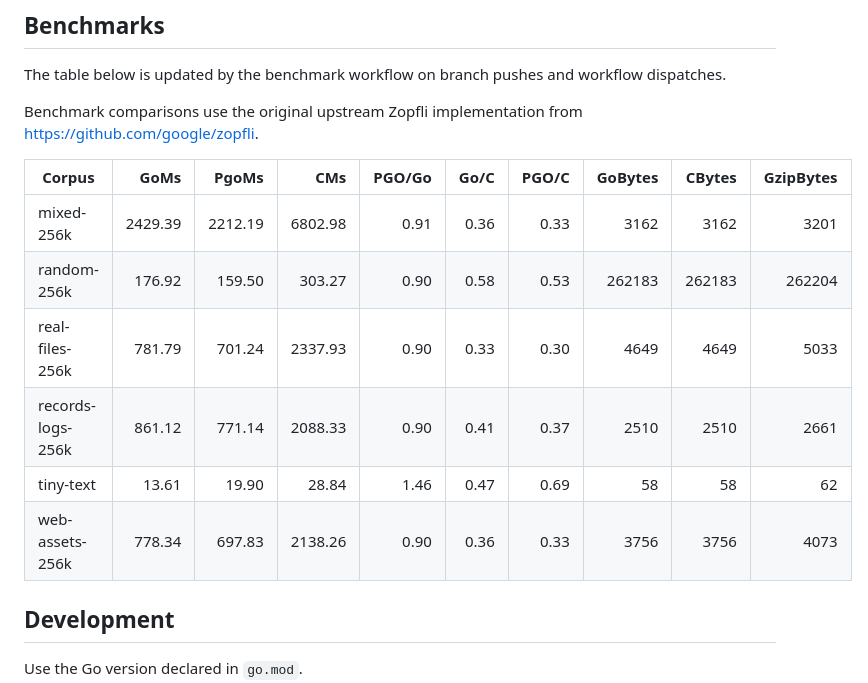
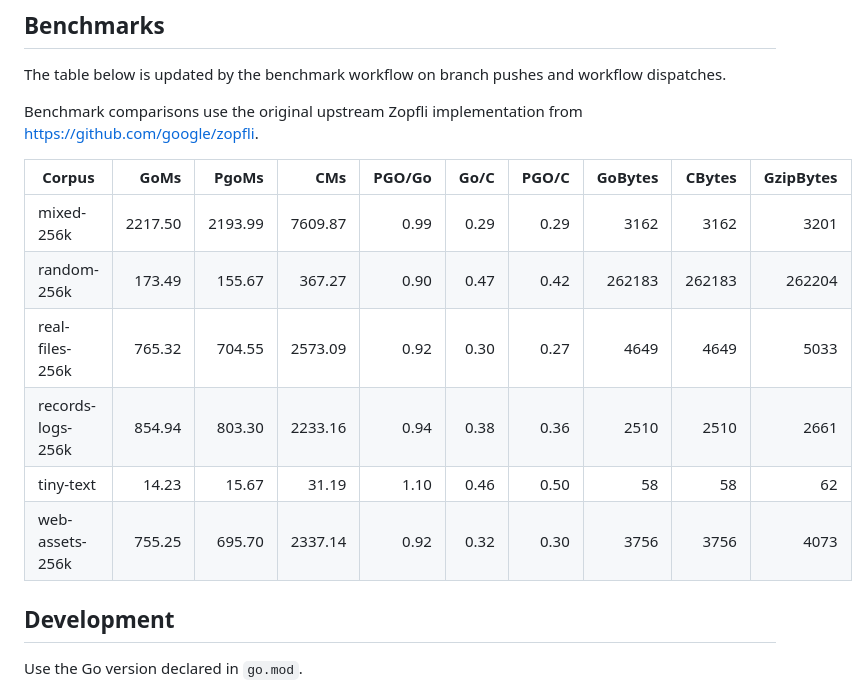
Before and after one commit to ralscha/zopfli-go, a Markdown page: README.md, the part around the change. Rendered like a GitHub page.

Commit message:
docs: update benchmark summary

```diff
--- a/README.md
+++ b/README.md
@@ -114,12 +114,12 @@ Benchmark comparisons use the original upstream Zopfli implementation from https
 
 | Corpus | GoMs | PgoMs | CMs | PGO/Go | Go/C | PGO/C | GoBytes | CBytes | GzipBytes |
 | --- | ---: | ---: | ---: | ---: | ---: | ---: | ---: | ---: | ---: |
-| mixed-256k | 2429.39 | 2212.19 | 6802.98 | 0.91 | 0.36 | 0.33 | 3162 | 3162 | 3201 |
-| random-256k | 176.92 | 159.50 | 303.27 | 0.90 | 0.58 | 0.53 | 262183 | 262183 | 262204 |
-| real-files-256k | 781.79 | 701.24 | 2337.93 | 0.90 | 0.33 | 0.30 | 4649 | 4649 | 5033 |
-| records-logs-256k | 861.12 | 771.14 | 2088.33 | 0.90 | 0.41 | 0.37 | 2510 | 2510 | 2661 |
-| tiny-text | 13.61 | 19.90 | 28.84 | 1.46 | 0.47 | 0.69 | 58 | 58 | 62 |
-| web-assets-256k | 778.34 | 697.83 | 2138.26 | 0.90 | 0.36 | 0.33 | 3756 | 3756 | 4073 |
+| mixed-256k | 2217.50 | 2193.99 | 7609.87 | 0.99 | 0.29 | 0.29 | 3162 | 3162 | 3201 |
+| random-256k | 173.49 | 155.67 | 367.27 | 0.90 | 0.47 | 0.42 | 262183 | 262183 | 262204 |
+| real-files-256k | 765.32 | 704.55 | 2573.09 | 0.92 | 0.30 | 0.27 | 4649 | 4649 | 5033 |
+| records-logs-256k | 854.94 | 803.30 | 2233.16 | 0.94 | 0.38 | 0.36 | 2510 | 2510 | 2661 |
+| tiny-text | 14.23 | 15.67 | 31.19 | 1.10 | 0.46 | 0.50 | 58 | 58 | 62 |
+| web-assets-256k | 755.25 | 695.70 | 2337.14 | 0.92 | 0.32 | 0.30 | 3756 | 3756 | 4073 |
 
 <!-- benchmark-summary:end -->
 
```
